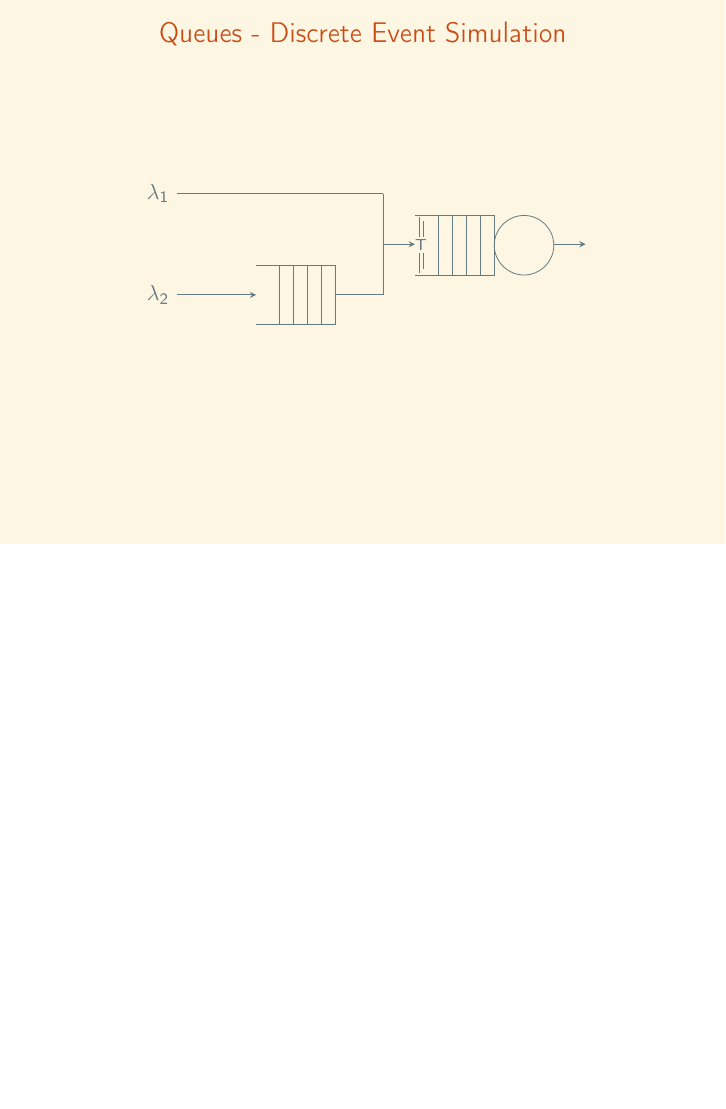
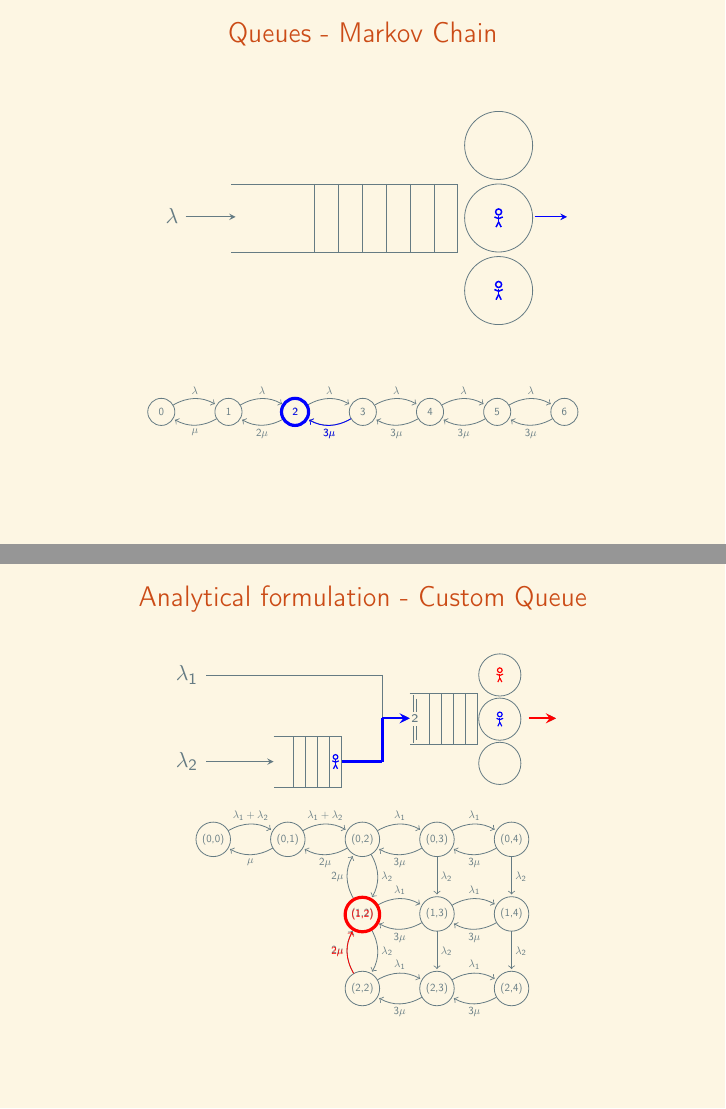
Before and after one commit to MichalisPanayides/Talks, LaTeX slides (EURO2021/main.tex, which reads EURO2021/Frames/4. Queues - Markov Chain/main.tex): page 10 of 10 before the commit and pages 15 and 25 of 25 after it, the two joined at a grey line, the shorter picture padded with empty space. Compiled offline with pdfLaTeX.

Commit message:
Add Markov chain frames

```diff
--- /dev/null
+++ b/EURO2021/Frames/4. Queues - Markov Chain/main.tex
@@ -0,0 +1,245 @@
+\begin{frame}
+    \frametitle{Queues - Markov Chain}
+    \centering
+
+    % DES Diagram
+    \begin{tikzpicture}[>=stealth, scale=0.8]
+        \draw (2,1.25) -- ++(5cm,0) -- ++(0,-1.5cm) -- ++(-5cm,0);
+        \foreach \i in {1,...,6}
+        \draw (7cm-\i*15pt,1.25) -- +(0,-1.5cm);
+        \draw (7.9,2.1) circle [radius=0.75cm];
+        \draw (7.9,0.5) circle [radius=0.75cm];
+        \draw (7.9,-1.1) circle [radius=0.75cm];
+        \node[] at (0.7, 0.55) {$\lambda$};
+        \draw[->] (1, 0.525) -- (2.1, 0.525);
+        \draw[->] (8.7,0.525) -- +(20pt,0);
+        \only<1>{
+            \node[] at (7.9,0.5) {$\mu$};
+        }
+        \only<2,3,4>{
+            \node[blue] at (0.7, 0.55) {$\lambda$};
+            \draw[->, blue] (1, 0.525) -- (2.1, 0.525);
+        }
+        \only<2,3,4>{
+            \node[draw=none, blue] at (7.9,2.1) {\Large{\Strichmaxerl[1]}};
+        }
+        \only<3,4,5>{
+            \node[draw=none, blue] at (7.9,0.5) {\Large{\Strichmaxerl[1]}};
+        }
+        \only<4,5>{
+            \node[draw=none, blue] at (7.9,-1.1) {\Large{\Strichmaxerl[1]}};
+        }
+        \only<5>{
+            \draw[->, blue] (8.7,0.525) -- +(20pt,0);
+        }
+    \end{tikzpicture}
+
+    \vspace{1cm}
+
+    % Markov Chain
+    \begin{tikzpicture}[-, node distance = 0.7cm, auto, every node/.style={scale=0.5}]
+        \node[state] (one) {0};
+        \node[state, right=of one] (two) {1};
+        \node[state, right=of two] (three) {2};
+        \node[state, right=of three] (four) {3};
+        \node[state, right=of four] (five) {4};
+        \node[state, right=of five] (six) {5};
+        \node[state, right=of six] (seven) {6};
+
+        \draw[every loop]
+            (one) edge[bend left] node {\( \lambda \)} (two)
+            (two) edge[bend left] node {\( \mu \)} (one)
+            (two) edge[bend left] node {\( \lambda \)} (three)
+            (three) edge[bend left] node {\( 2\mu \)} (two)
+            (three) edge[bend left] node {\( \lambda \)} (four)
+            (four) edge[bend left] node {\( 3\mu \)} (three)
+            (four) edge[bend left] node {\( \lambda \)} (five)
+            (five) edge[bend left] node {\( 3\mu \)} (four)
+            (five) edge[bend left] node {\( \lambda \)} (six)
+            (six) edge[bend left] node {\( 3\mu \)} (five)
+            (six) edge[bend left] node {\( \lambda \)} (seven)
+            (seven) edge[bend left] node {\( 3\mu \)} (six)
+            ;
+
+        \only<1>{\node[state, ultra thick] (one) {0};}
+        \only<2>{
+            \node[state, blue, ultra thick, right=of one] (two) {1};
+            \draw[every loop, blue] (one) edge[bend left] node {\( \lambda \)} (two);
+        }
+        \only<3>{
+            \node[state, blue, ultra thick, right=of two] (three) {2};
+            \draw[every loop, blue] (two) edge[bend left] node {\( \lambda \)} (three);
+        }
+        \only<4>{
+            \node[state, blue, ultra thick, right=of three] (four) {3};
+            \draw[every loop, blue] (three) edge[bend left] node {\( \lambda \)} (four);
+        }
+        \only<5>{
+            \node[state, blue, ultra thick, left=of four] (three) {2};
+            \draw[every loop, blue] (four) edge[bend left] node {\( 3\mu \)} (three);
+        }
+    \end{tikzpicture}
+\end{frame}
+
+
+
+
+\begin{frame}
+    \frametitle{Analytical formulation - Custom Queue}
+    \centering
+
+    \begin{tikzpicture}[>=stealth, scale=0.6] %arrow type
+        % Queue 1
+        \draw (1,0) -- ++(2cm,0) -- ++(0,-1.5cm) -- ++(-2cm,0);
+        \foreach \i in {1,...,4}
+        \draw (3cm-\i*10pt,0) -- +(0,-1.5cm);
+
+        % Queue 2
+        \draw (5,1.25) -- ++(2cm,0) -- ++(0,-1.5cm) -- ++(-2cm,0);
+        \foreach \i in {1,...,4}
+        \draw (7cm-\i*10pt,1.25) -- +(0,-1.5cm);
+        \draw (7.65,1.8) circle [radius=0.62cm];
+        \draw (7.65,0.5) circle [radius=0.62cm];
+        \draw (7.65,-0.8) circle [radius=0.62cm];
+
+        % The two vertical lines at the very start of Queue 2
+        \draw (7cm-54pt,1.2) -- +(0,-0.5cm);
+        \draw (7cm-54pt,0.3) -- +(0,-0.5cm);
+        \draw (7cm-51pt,1.1) -- +(0,-0.4cm);
+        \draw (7cm-51pt,0.3) -- +(0,-0.4cm);
+        \node[anchor=north] at (5.15, 0.85 cm) {\tiny{2}};
+
+        % Arrows lines
+        \draw (4.2, 1.8) -- +(-5.2,0) node[left] {\( \lambda_1 \)};
+        \draw[<-] (1,-0.75) -- +(-2,0) node[left] {\( \lambda_2 \)};
+        \draw[->] (4.2, 0.525) -- (5, 0.525);
+        \draw[->] (8.5,0.525) -- (9.3,0.525);
+
+        % Others lines
+        \draw[-] (3,-0.75) -- (4.2,-0.75);
+        \draw (4.2, 0.525) -- (4.2, -0.75);
+        \draw (4.2, 1.8) -- (4.2, 0.525);
+
+
+        % Animations
+        \only<2,3,4,5,6,7,8,9,10>{ % Stickman queue 1 - top
+            \node[draw=none, red] at (7.65,1.8) {\Strichmaxerl[1]};
+        }
+        \only<3,4,5,6,7,8,10>{ % Stickman queue 1 - mid
+            \node[draw=none, blue] at (7.65,0.5) {\Strichmaxerl[1]};
+        }
+        \only<4,5,6,7,8,9>{ % Stickman queue 1 - bottom - red
+            \node[draw=none, red] at (7.65, -0.8) {\Strichmaxerl[1]};
+        }
+        \only<6,7>{ % Stickman queue 1 - first
+            \node[draw=none, red] at (6.82, 0.5) {\Strichmaxerl[1]};
+        }
+        \only<5,6,7,8,9,10>{ % Stickman queue 2 - first
+            \node[draw=none, blue] at (2.82,-0.75) {\Strichmaxerl[1]};
+        }
+        \only<7,8,9>{ % Stickman queue 2 - second
+            \node[draw=none, blue] at (2.47,-0.75) {\Strichmaxerl[1]};
+        }
+        \only<2,4,6>{ % arrival 1
+            \draw[red, very thick] (4.2, 1.8) -- +(-5.2,0) node[left] {\( \lambda_1 \)};
+            \draw[red, very thick] (4.2, 1.8) -- (4.2, 0.525);
+            \draw[->, red, very thick] (4.2, 0.525) -- (5, 0.525);
+        }
+        \only<3,5,7>{ % arrival 2
+            \draw[<-, blue, very thick] (1,-0.75) -- +(-2,0) node[left] {\( \lambda_2 \)};
+        }
+        \only<3,10>{ % queue 1 to queue 2
+            \draw[-, blue, very thick] (3,-0.75) -- (4.2, -0.75);
+            \draw[blue, very thick] (4.2, 0.525) -- (4.2, -0.75);
+            \draw[->, blue, very thick] (4.2, 0.525) -- (5, 0.525);
+        }
+        \only<8,10>{ % exit arrival 1
+            \draw[->, red, very thick] (8.5,0.525) -- (9.3,0.525);
+        }
+        \only<9>{ % exit arrival 2
+            \draw[->, blue, very thick] (8.5,0.525) -- (9.3,0.525);
+        }
+    \end{tikzpicture}
+
+
+
+    \begin{figure}
+        \begin{tikzpicture}[-, node distance = 0.7cm, auto, every node/.style={scale=0.5}]
+            \node[state] (one) {(0,0)};
+            \node[state, right=of one] (two) {(0,1)};
+            \node[state, right=of two] (three) {(0,2)};
+            \node[state, right=of three] (four) {(0,3)};
+            \node[state, right=of four] (five) {(0,4)};
+            \node[state, below=of three] (three_one) {(1,2)};
+            \node[state, below=of three_one] (three_two) {(2,2)};
+            \node[state, below=of four] (four_one) {(1,3)};
+            \node[state, below=of four_one] (four_two) {(2,3)};
+            \node[state, below=of five] (five_one) {(1,4)};
+            \node[state, below=of five_one] (five_two) {(2,4)};
+            \draw[every loop]
+                (one) edge[bend left] node {\( \lambda_1 + \lambda_2 \)} (two)
+                (two) edge[bend left] node {\( \mu \)} (one)
+                (two) edge[bend left] node {\( \lambda_1 + \lambda_2 \)} (three)
+                (three) edge[bend left] node {\( 2\mu \)} (two)
+                (three) edge[bend left] node {\( \lambda_1 \)} (four)
+                (four) edge[bend left] node {\( 3\mu \)} (three)
+                (four) edge[bend left] node {\( \lambda_1 \)} (five)
+                (five) edge[bend left] node {\( 3\mu \)} (four)
+                (three) edge[bend left] node {\( \lambda_2 \)} (three_one)
+                (three_one) edge[bend left] node {\( 2\mu \)} (three)
+                (three_one) edge[bend left] node {\( \lambda_1 \)} (four_one)
+                (four_one) edge[bend left] node {\( 3\mu \)} (three_one)
+                (four_one) edge[bend left] node {\( \lambda_1 \)} (five_one)
+                (five_one) edge[bend left] node {\( 3\mu \)} (four_one)
+                (four) edge node {\( \lambda_2 \)} (four_one)
+                (five) edge node {\( \lambda_2 \)} (five_one)
+                (three_one) edge[bend left] node {\( \lambda_2 \)} (three_two)
+                (three_two) edge[bend left] node {\( 2\mu \)} (three_one)
+                (four_one) edge node {\( \lambda_2 \)} (four_two)
+                (five_one) edge node {\( \lambda_2 \)} (five_two)
+                (three_two) edge[bend left] node {\( \lambda_1 \)} (four_two)
+                (four_two) edge[bend left] node {\( 3\mu \)} (three_two)
+                (four_two) edge[bend left] node {\( \lambda_1 \)} (five_two)
+                (five_two) edge[bend left] node {\( 3\mu \)} (four_two)
+                ;
+
+            \only<1>{\node[state, ultra thick] (one) {(0,0)};}
+            \only<2>{
+                \node[state, ultra thick, red, right=of one] (two) {(0,1)};
+                \draw[every loop, red] (one) edge[bend left] node {\( \lambda_1 + \lambda_2 \)} (two);
+            }
+            \only<3>{
+                \node[state, ultra thick, blue, right=of two] (three) {(0,2)};
+                \draw[every loop, blue] (two) edge[bend left] node {\( \lambda_1 + \lambda_2 \)} (three);
+            }
+            \only<4>{
+                \node[state, ultra thick, red, right=of three] (four) {(0,3)};
+                \draw[every loop, red] (three) edge[bend left] node {\( \lambda_1 \)} (four);
+            }
+            \only<5>{
+                \node[state, ultra thick, blue, below=of four] (four_one) {(1,3)};
+                \draw[every loop, blue] (four) edge node {\( \lambda_2 \)} (four_one);
+            }
+            \only<6>{
+                \node[state, ultra thick, red, below=of five] (five_one) {(1,4)};
+                \draw[every loop, red] (four_one) edge[bend left] node {\( \lambda_1 \)} (five_one);
+            }
+            \only<7>{
+                \node[state, ultra thick, blue, below=of five_one] (five_two) {(2,4)};
+                \draw[every loop, blue] (five_one) edge node {\( \lambda_2 \)} (five_two);
+            }
+            \only<8>{
+                \node[state, ultra thick, red, below=of four_one] (four_two) {(2,3)};
+                \draw[every loop, red] (five_two) edge[bend left] node {\( 3\mu \)} (four_two);
+            }
+            \only<9>{
+                \node[state, ultra thick, blue, below=of three_one] (three_two) {(2,2)};
+                \draw[every loop, blue] (four_two) edge[bend left] node {\( 3\mu \)} (three_two);
+            }
+            \only<10>{
+                \node[state, ultra thick, red, below=of three] (three_one) {(1,2)};
+                \draw[every loop, red] (three_two) edge[bend left] node {\( 2\mu \)} (three_one);
+            }
+        \end{tikzpicture}
+    \end{figure}
+\end{frame}
```
Also changed, not shown: EURO2021/main.tex (+1 -1 lines), EURO2021/main.pdf.
